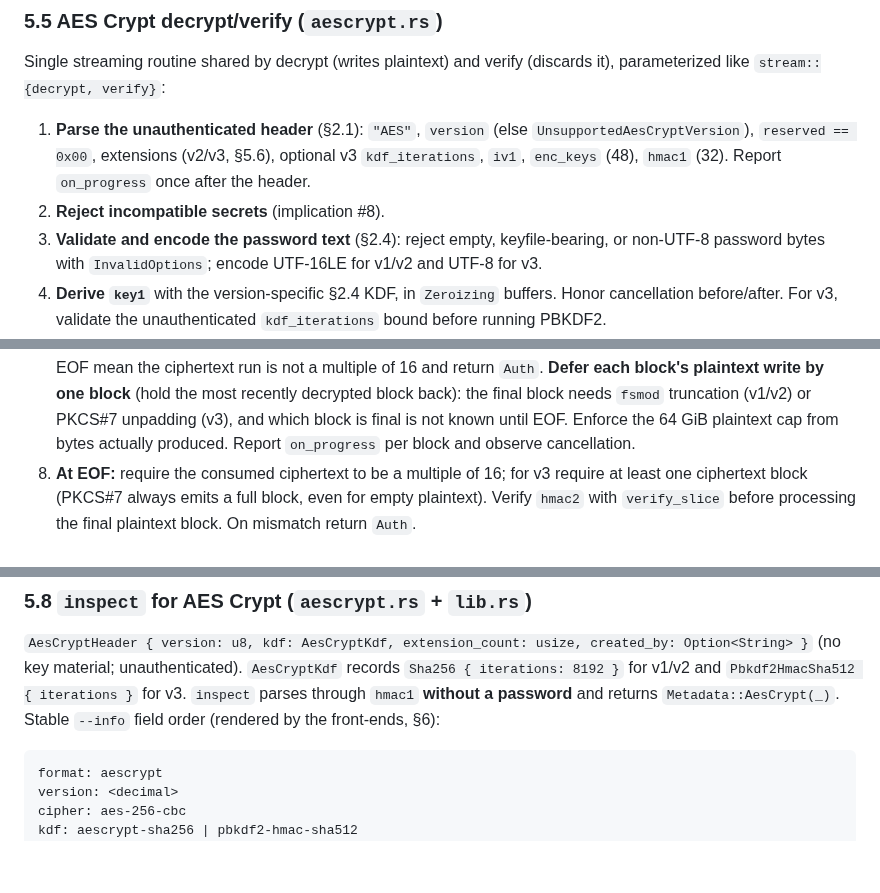
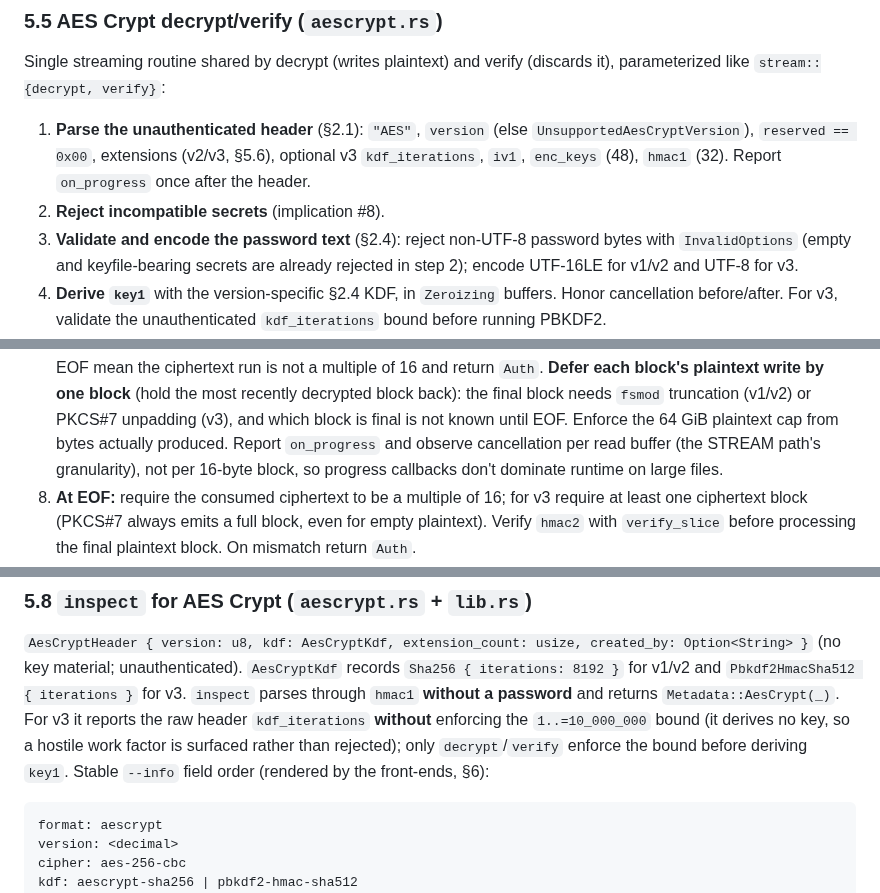
Before and after one commit to FreedomBen/paladin, a Markdown page: docs/IMPLEMENTATION_PLAN_05_AESCRYPT.md, 3 parts joined by grey strips. Rendered like a GitHub page; blank space fills up the shorter version.

````diff
--- a/docs/IMPLEMENTATION_PLAN_05_AESCRYPT.md
+++ b/docs/IMPLEMENTATION_PLAN_05_AESCRYPT.md
@@ -363,9 +373,9 @@ Single streaming routine shared by decrypt (writes plaintext) and verify
    optional v3 `kdf_iterations`, `iv1`, `enc_keys` (48), `hmac1` (32). Report
    `on_progress` once after the header.
 2. **Reject incompatible secrets** (implication #8).
-3. **Validate and encode the password text** (§2.4): reject empty, keyfile-bearing,
-   or non-UTF-8 password bytes with `InvalidOptions`; encode UTF-16LE for v1/v2
-   and UTF-8 for v3.
+3. **Validate and encode the password text** (§2.4): reject non-UTF-8 password
+   bytes with `InvalidOptions` (empty and keyfile-bearing secrets are already
+   rejected in step 2); encode UTF-16LE for v1/v2 and UTF-8 for v3.
 4. **Derive `key1`** with the version-specific §2.4 KDF, in `Zeroizing` buffers.
    Honor cancellation before/after. For v3, validate the unauthenticated
    `kdf_iterations` bound before running PBKDF2.
@@ -385,7 +395,9 @@ Single streaming routine shared by decrypt (writes plaintext) and verify
    decrypted block back): the final block needs `fsmod` truncation (v1/v2) or
    PKCS#7 unpadding (v3), and which block is final is not known until EOF.
    Enforce the 64 GiB plaintext cap from bytes actually produced. Report
-   `on_progress` per block and observe cancellation.
+   `on_progress` and observe cancellation per read buffer (the STREAM path's
+   granularity), not per 16-byte block, so progress callbacks don't dominate
+   runtime on large files.
 8. **At EOF:** require the consumed ciphertext to be a multiple of 16; for v3
    require at least one ciphertext block (PKCS#7 always emits a full block, even
    for empty plaintext). Verify `hmac2` with `verify_slice` before processing the
@@ -442,7 +454,10 @@ PKCS#7 padding.
 `AesCryptHeader { version: u8, kdf: AesCryptKdf, extension_count: usize, created_by: Option<String> }`
 (no key material; unauthenticated). `AesCryptKdf` records `Sha256 { iterations: 8192 }`
 for v1/v2 and `Pbkdf2HmacSha512 { iterations }` for v3. `inspect` parses through
-`hmac1` **without a password** and returns `Metadata::AesCrypt(_)`. Stable
+`hmac1` **without a password** and returns `Metadata::AesCrypt(_)`. For v3 it
+reports the raw header `kdf_iterations` **without** enforcing the `1..=10_000_000`
+bound (it derives no key, so a hostile work factor is surfaced rather than
+rejected); only `decrypt`/`verify` enforce the bound before deriving `key1`. Stable
 `--info` field order (rendered by the front-ends, §6):
 
 ```
````
Also changed, not shown: other parts of docs/IMPLEMENTATION_PLAN_05_AESCRYPT.md (+33 -7 lines).
